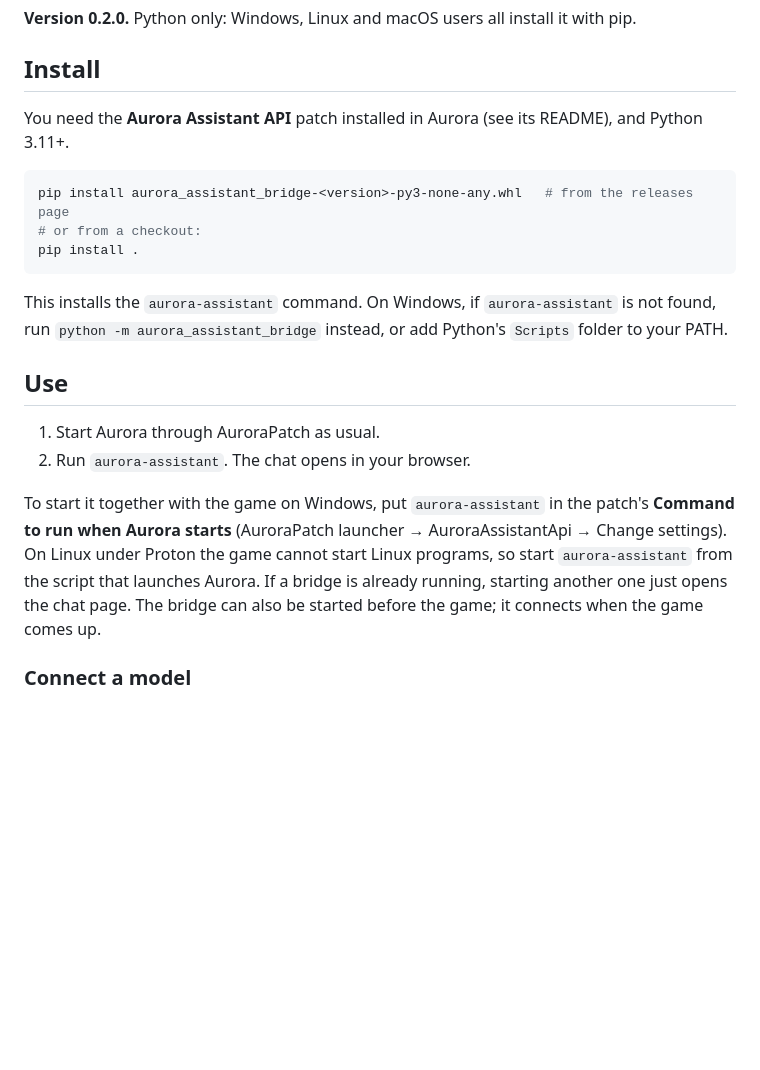
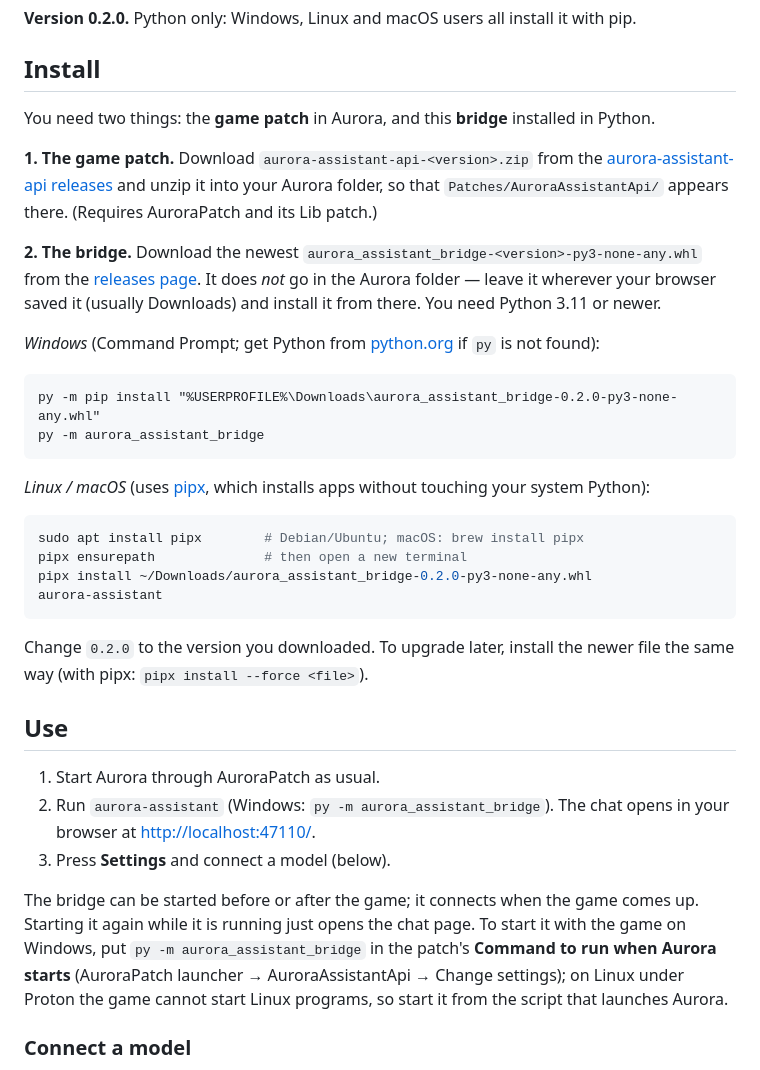
Before and after one commit to AbsolutelyNoFires/aurora-assistant-bridge, a Markdown page: README.md, the part around the change. Rendered like a GitHub page; blank space fills up the shorter version.

Commit message:
README: step-by-step install for Windows and Linux
The wheel is installed from wherever it was downloaded, not the Aurora
folder; Linux uses pipx instead of pip --break-system-packages.

Co-Authored-By: Claude Opus 5.5 <noreply@anthropic.com>

````diff
--- a/README.md
+++ b/README.md
@@ -12,26 +12,46 @@ An LLM assistant for [Aurora 4X](http://aurora2.pentarch.org/) (C# edition). It
 
 ## Install
 
-You need the **Aurora Assistant API** patch installed in Aurora (see its README), and Python 3.11+.
+You need two things: the **game patch** in Aurora, and this **bridge** installed in Python.
+
+**1. The game patch.** Download `aurora-assistant-api-<version>.zip` from the
+[aurora-assistant-api releases](http://forgejo/yecenia/aurora-assistant-api/releases) and unzip it into your Aurora
+folder, so that `Patches/AuroraAssistantApi/` appears there. (Requires AuroraPatch and its Lib patch.)
+
+**2. The bridge.** Download the newest `aurora_assistant_bridge-<version>-py3-none-any.whl` from the
+[releases page](http://forgejo/yecenia/aurora-assistant-bridge/releases). It does *not* go in the Aurora folder —
+leave it wherever your browser saved it (usually Downloads) and install it from there. You need Python 3.11 or newer.
+
+*Windows* (Command Prompt; get Python from [python.org](https://www.python.org/downloads/) if `py` is not found):
+
+```bat
+py -m pip install "%USERPROFILE%\Downloads\aurora_assistant_bridge-0.2.0-py3-none-any.whl"
+py -m aurora_assistant_bridge
+```
+
+*Linux / macOS* (uses [pipx](https://pipx.pypa.io/), which installs apps without touching your system Python):
 
 ```sh
-pip install aurora_assistant_bridge-<version>-py3-none-any.whl   # from the releases page
-# or from a checkout:
-pip install .
+sudo apt install pipx        # Debian/Ubuntu; macOS: brew install pipx
+pipx ensurepath              # then open a new terminal
+pipx install ~/Downloads/aurora_assistant_bridge-0.2.0-py3-none-any.whl
+aurora-assistant
 ```
 
-This installs the `aurora-assistant` command. On Windows, if `aurora-assistant` is not found, run
-`python -m aurora_assistant_bridge` instead, or add Python's `Scripts` folder to your PATH.
+Change `0.2.0` to the version you downloaded. To upgrade later, install the newer file the same way
+(with pipx: `pipx install --force <file>`).
 
 ## Use
 
 1. Start Aurora through AuroraPatch as usual.
-2. Run `aurora-assistant`. The chat opens in your browser.
+2. Run `aurora-assistant` (Windows: `py -m aurora_assistant_bridge`). The chat opens in your browser at
+   <http://localhost:47110/>.
+3. Press **Settings** and connect a model (below).
 
-To start it together with the game on Windows, put `aurora-assistant` in the patch's **Command to run when Aurora
-starts** (AuroraPatch launcher → AuroraAssistantApi → Change settings). On Linux under Proton the game cannot start
-Linux programs, so start `aurora-assistant` from the script that launches Aurora. If a bridge is already running, starting another one
-just opens the chat page. The bridge can also be started before the game; it connects when the game comes up.
+The bridge can be started before or after the game; it connects when the game comes up. Starting it again while it
+is running just opens the chat page. To start it with the game on Windows, put `py -m aurora_assistant_bridge` in the
+patch's **Command to run when Aurora starts** (AuroraPatch launcher → AuroraAssistantApi → Change settings); on Linux
+under Proton the game cannot start Linux programs, so start it from the script that launches Aurora.
 
 ### Connect a model
 
````
